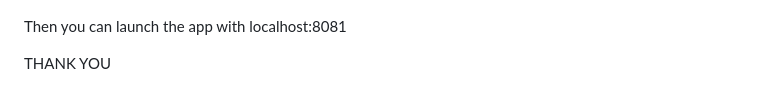
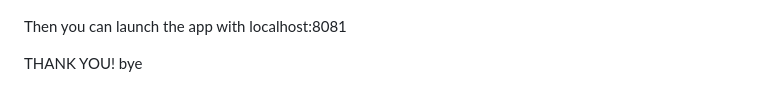
Before and after one commit to David-kdw/school_information_webapp, a Markdown page: README.md, the part around the change. Rendered like a GitHub page.

```diff
--- a/README.md
+++ b/README.md
@@ -72,4 +72,4 @@ You can check if the build is operational inside Jenkins dashboard
 
 Then you can launch the app with localhost:8081
 
-THANK YOU
+THANK YOU! bye
```
